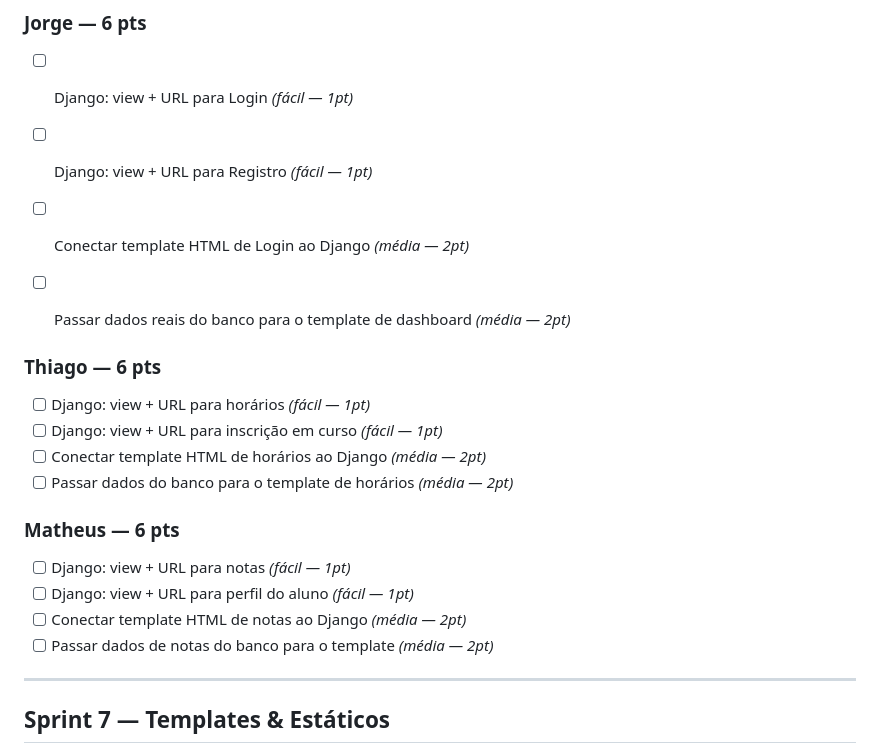
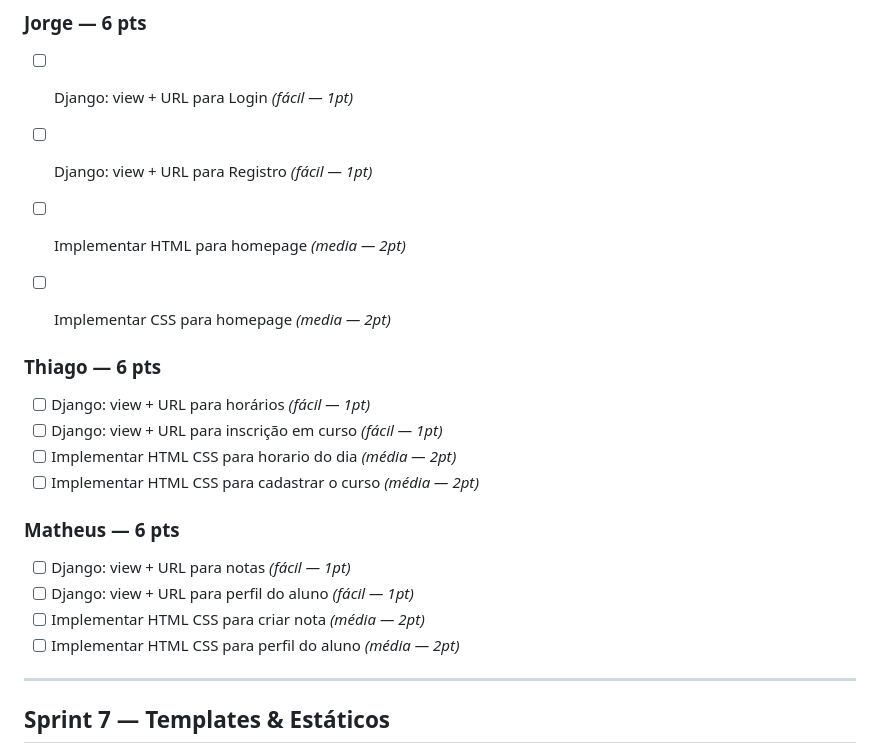
Before and after one commit to lemairetheo/INF1039_Projeto, a Markdown page: SPRINTS.md, the part around the change. Drawn GitHub-style.

```diff
--- a/SPRINTS.md
+++ b/SPRINTS.md
@@ -50,21 +50,21 @@
 ### Jorge — 6 pts
 - [ ] Django: view + URL para Login *(fácil — 1pt)*
 - [ ] Django: view + URL para Registro *(fácil — 1pt)*
-- [ ] Conectar template HTML de Login ao Django *(média — 2pt)*
-- [ ] Passar dados reais do banco para o template de dashboard *(média — 2pt)*
+- [ ] Implementar HTML para homepage *(media — 2pt)*
+- [ ] Implementar CSS para homepage *(media — 2pt)*
 
 
 ### Thiago — 6 pts
 - [ ] Django: view + URL para horários *(fácil — 1pt)*
 - [ ] Django: view + URL para inscrição em curso *(fácil — 1pt)*
-- [ ] Conectar template HTML de horários ao Django *(média — 2pt)*
-- [ ] Passar dados do banco para o template de horários *(média — 2pt)*
+- [ ] Implementar HTML CSS para horario do dia *(média — 2pt)*
+- [ ] Implementar HTML CSS para cadastrar o curso *(média — 2pt)*
 
 ### Matheus — 6 pts
 - [ ] Django: view + URL para notas *(fácil — 1pt)*
 - [ ] Django: view + URL para perfil do aluno *(fácil — 1pt)*
-- [ ] Conectar template HTML de notas ao Django *(média — 2pt)*
-- [ ] Passar dados de notas do banco para o template *(média — 2pt)*
+- [ ] Implementar HTML CSS para criar nota *(média — 2pt)*
+- [ ] Implementar HTML CSS para perfil do aluno *(média — 2pt)*
 
 ---
 
```
